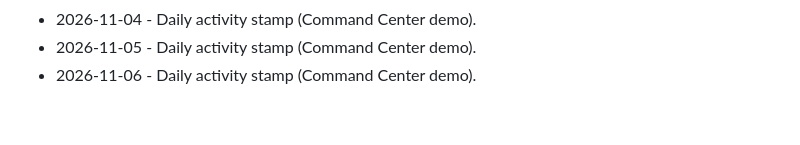
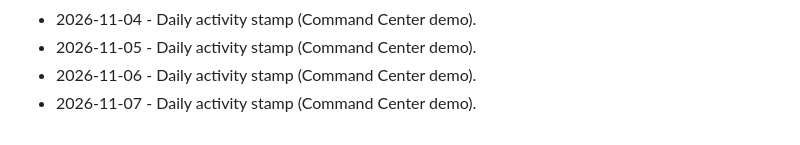
Before and after one commit to brivera2005/command-center-demo, a Markdown page: docs/ACTIVITY.md, the part around the change. Rendered like a GitHub page.

Commit message:
chore: daily activity stamp (2026-11-07).
Keep the public Command Center demo activity log current.

```diff
--- a/docs/ACTIVITY.md
+++ b/docs/ACTIVITY.md
@@ -75,3 +75,4 @@ Light touch updates so the public demo stays marked current.
 - 2026-11-04 - Daily activity stamp (Command Center demo).
 - 2026-11-05 - Daily activity stamp (Command Center demo).
 - 2026-11-06 - Daily activity stamp (Command Center demo).
+- 2026-11-07 - Daily activity stamp (Command Center demo).
```
